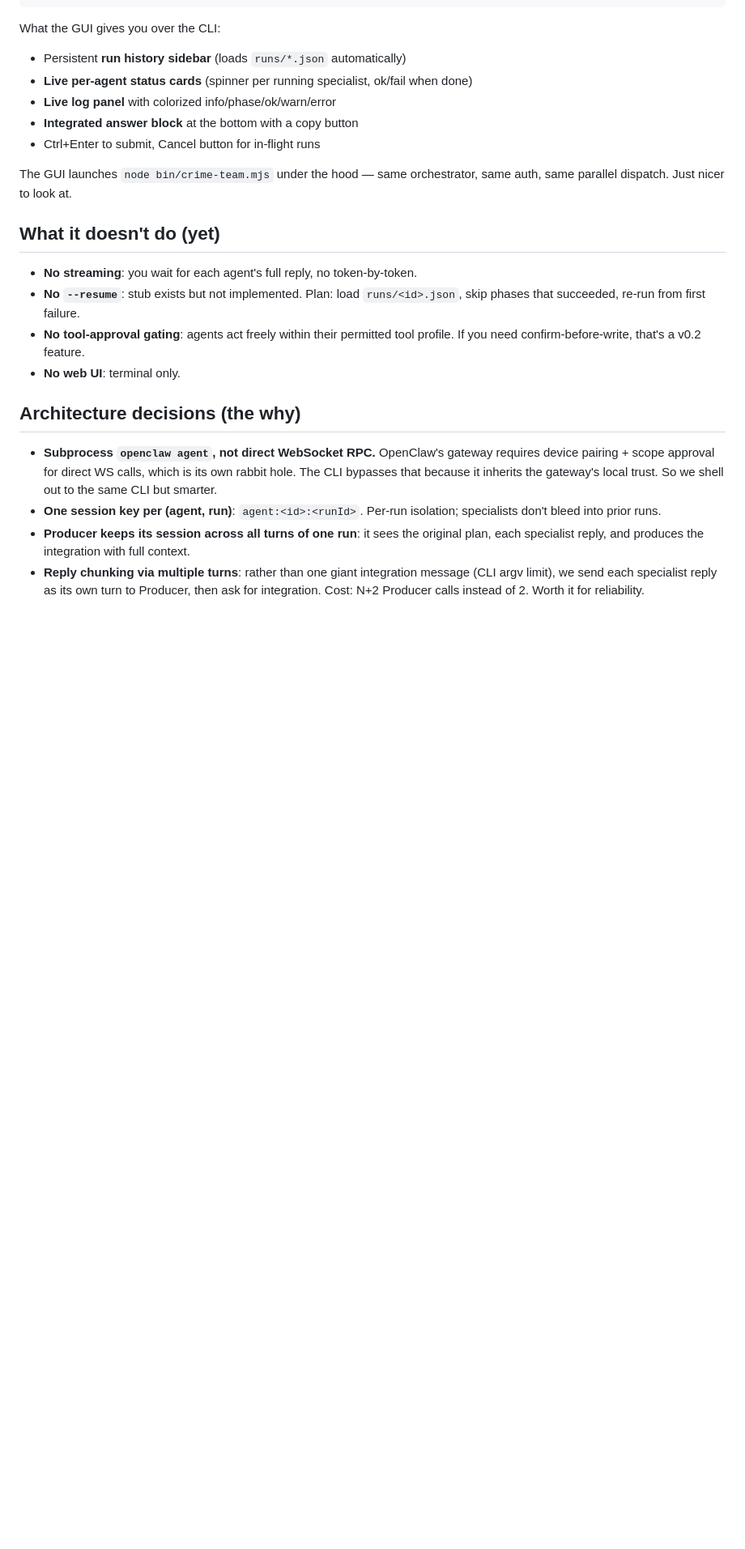
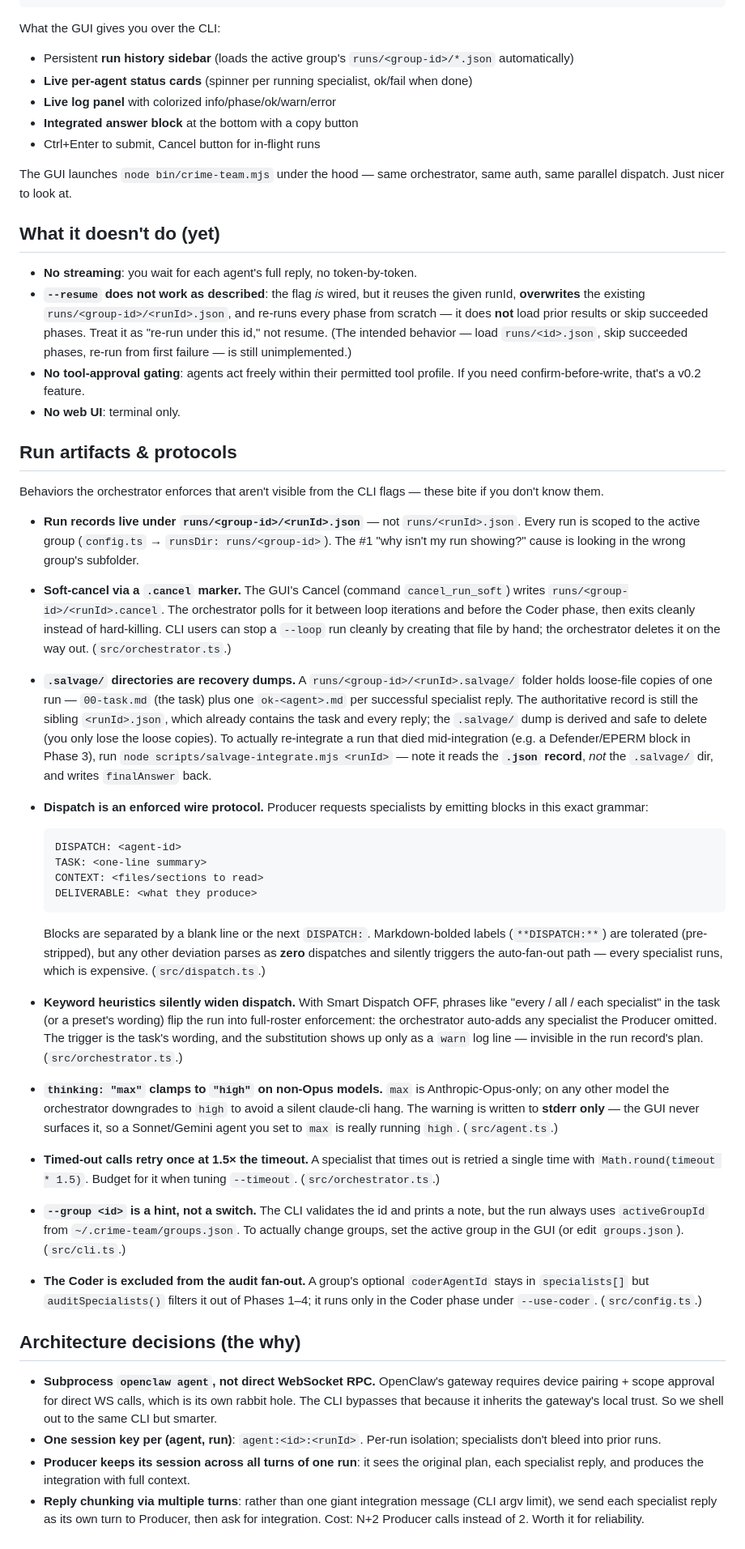
Before and after one commit to fortisq/crime_team, a Markdown page: README.md, the part around one of its changes. Shown at 81% size. Rendered like a GitHub page; blank space fills up the shorter version.

````diff
--- a/README.md
+++ b/README.md
@@ -113,7 +119,7 @@ cargo tauri build                        # ~5-10 min, optimized + bundled
 ```
 
 What the GUI gives you over the CLI:
-- Persistent **run history sidebar** (loads `runs/*.json` automatically)
+- Persistent **run history sidebar** (loads the active group's `runs/<group-id>/*.json` automatically)
 - **Live per-agent status cards** (spinner per running specialist, ok/fail when done)
 - **Live log panel** with colorized info/phase/ok/warn/error
 - **Integrated answer block** at the bottom with a copy button
@@ -124,9 +130,32 @@ The GUI launches `node bin/crime-team.mjs` under the hood — same orchestrator,
 ## What it doesn't do (yet)
 
 - **No streaming**: you wait for each agent's full reply, no token-by-token.
-- **No `--resume`**: stub exists but not implemented. Plan: load `runs/<id>.json`, skip phases that succeeded, re-run from first failure.
+- **`--resume` does not work as described**: the flag *is* wired, but it reuses the given runId, **overwrites** the existing `runs/<group-id>/<runId>.json`, and re-runs every phase from scratch — it does **not** load prior results or skip succeeded phases. Treat it as "re-run under this id," not resume. (The intended behavior — load `runs/<id>.json`, skip succeeded phases, re-run from first failure — is still unimplemented.)
 - **No tool-approval gating**: agents act freely within their permitted tool profile. If you need confirm-before-write, that's a v0.2 feature.
 - **No web UI**: terminal only.
+
+## Run artifacts & protocols
+
+Behaviors the orchestrator enforces that aren't visible from the CLI flags — these bite if you don't know them.
+
+- **Run records live under `runs/<group-id>/<runId>.json`** — not `runs/<runId>.json`. Every run is scoped to the active group (`config.ts` → `runsDir: runs/<group-id>`). The #1 "why isn't my run showing?" cause is looking in the wrong group's subfolder.
+- **Soft-cancel via a `.cancel` marker.** The GUI's Cancel (command `cancel_run_soft`) writes `runs/<group-id>/<runId>.cancel`. The orchestrator polls for it between loop iterations and before the Coder phase, then exits cleanly instead of hard-killing. CLI users can stop a `--loop` run cleanly by creating that file by hand; the orchestrator deletes it on the way out. (`src/orchestrator.ts`.)
+- **`.salvage/` directories are recovery dumps.** A `runs/<group-id>/<runId>.salvage/` folder holds loose-file copies of one run — `00-task.md` (the task) plus one `ok-<agent>.md` per successful specialist reply. The authoritative record is still the sibling `<runId>.json`, which already contains the task and every reply; the `.salvage/` dump is derived and safe to delete (you only lose the loose copies). To actually re-integrate a run that died mid-integration (e.g. a Defender/EPERM block in Phase 3), run `node scripts/salvage-integrate.mjs <runId>` — note it reads the **`.json` record**, *not* the `.salvage/` dir, and writes `finalAnswer` back.
+- **Dispatch is an enforced wire protocol.** Producer requests specialists by emitting blocks in this exact grammar:
+
+  ```
+  DISPATCH: <agent-id>
+  TASK: <one-line summary>
+  CONTEXT: <files/sections to read>
+  DELIVERABLE: <what they produce>
+  ```
+
+  Blocks are separated by a blank line or the next `DISPATCH:`. Markdown-bolded labels (`**DISPATCH:**`) are tolerated (pre-stripped), but any other deviation parses as **zero** dispatches and silently triggers the auto-fan-out path — every specialist runs, which is expensive. (`src/dispatch.ts`.)
+- **Keyword heuristics silently widen dispatch.** With Smart Dispatch OFF, phrases like "every / all / each specialist" in the task (or a preset's wording) flip the run into full-roster enforcement: the orchestrator auto-adds any specialist the Producer omitted. The trigger is the task's wording, and the substitution shows up only as a `warn` log line — invisible in the run record's plan. (`src/orchestrator.ts`.)
+- **`thinking: "max"` clamps to `"high"` on non-Opus models.** `max` is Anthropic-Opus-only; on any other model the orchestrator downgrades to `high` to avoid a silent claude-cli hang. The warning is written to **stderr only** — the GUI never surfaces it, so a Sonnet/Gemini agent you set to `max` is really running `high`. (`src/agent.ts`.)
+- **Timed-out calls retry once at 1.5× the timeout.** A specialist that times out is retried a single time with `Math.round(timeout * 1.5)`. Budget for it when tuning `--timeout`. (`src/orchestrator.ts`.)
+- **`--group <id>` is a hint, not a switch.** The CLI validates the id and prints a note, but the run always uses `activeGroupId` from `~/.crime-team/groups.json`. To actually change groups, set the active group in the GUI (or edit `groups.json`). (`src/cli.ts`.)
+- **The Coder is excluded from the audit fan-out.** A group's optional `coderAgentId` stays in `specialists[]` but `auditSpecialists()` filters it out of Phases 1–4; it runs only in the Coder phase under `--use-coder`. (`src/config.ts`.)
 
 ## Architecture decisions (the why)
 
````
Also changed, not shown: other parts of README.md (+19 -13 lines).
